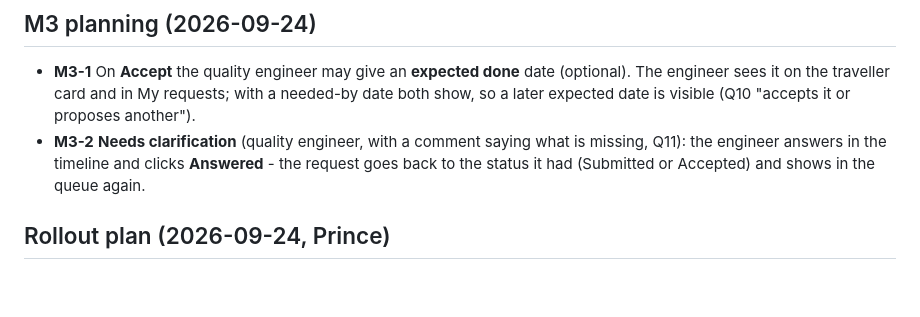
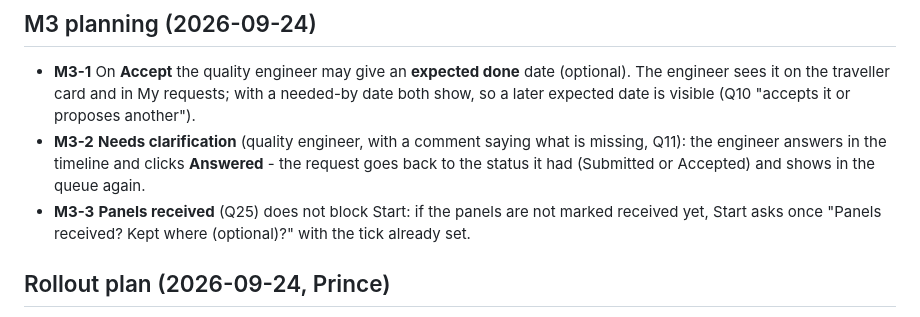
Before and after one commit to sheldcoop/metrology-request-tracker, a Markdown page: DECISIONS.md, the part around the change. GitHub-like rendering; blank space fills up the shorter version.

Commit message:
Record M3-3: panels received on start

```diff
--- a/DECISIONS.md
+++ b/DECISIONS.md
@@ -273,6 +273,8 @@ Rules in `CLAUDE.md`, decisions here, parked items in `OPEN_QUESTIONS.md`.
 - **M3-2** **Needs clarification** (quality engineer, with a comment saying what is missing, Q11):
   the engineer answers in the timeline and clicks **Answered** - the request goes back to the status
   it had (Submitted or Accepted) and shows in the queue again.
+- **M3-3** **Panels received** (Q25) does not block Start: if the panels are not marked received
+  yet, Start asks once "Panels received? Kept where (optional)?" with the tick already set.
 
 ## Rollout plan (2026-09-24, Prince)
 - **R1** After M3: one quality engineer (the "operator" of the plan, M1-12) and one engineer test
```
